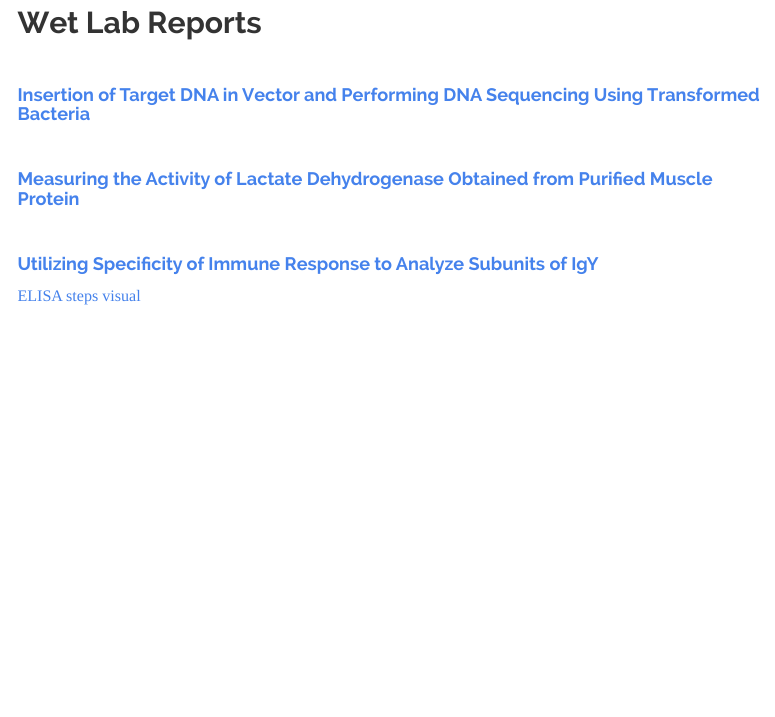
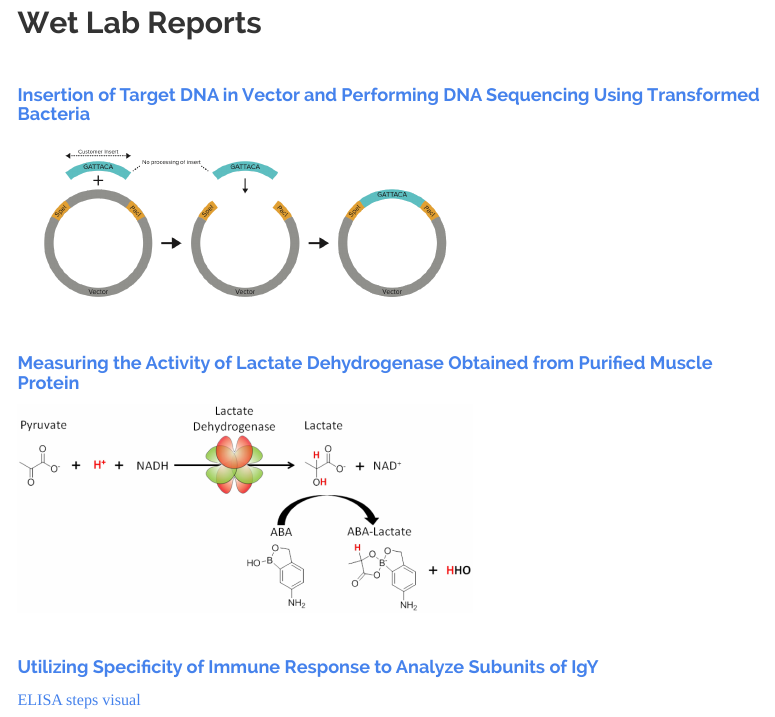
Before and after one commit to AwPods/wzy_audrey.github.io, an R Markdown document (labs.Rmd): the page in a window 1100 px wide, from 110 px down. The pictures show the output file labs.html that the author committed with the source, opened offline; library style sheets and scripts come from the installed R packages; menus at the side of the page are left out.

Commit message:
added images to lab titles

```diff
--- a/labs.Rmd
+++ b/labs.Rmd
@@ -15,12 +15,18 @@ output:
 
 #### [Insertion of Target DNA in Vector and Performing DNA Sequencing Using Transformed Bacteria](files/projects/Insertion of DNA in Vector.pdf)
 
+<img src="files/images/vector insertion.png" style="width:60%;">
+
 <br>
 
 #### [Measuring the Activity of Lactate Dehydrogenase Obtained from Purified Muscle Protein](files/projects/MeasuringtheActivityofLactateDehydrogenaseObtainedfromPurifiedMuscleProtein.pdf)
+
+<img src="files/images/lactate dehydrogenase.jpg" style="width:60%;">
 
 <br>
 
 #### [Utilizing Specificity of Immune Response to Analyze Subunits of IgY](files/projects/ELISA Analysis.pdf)
 
 [ELISA steps visual](files/projects/ELISAstepvisual.pdf)
+
+<img src="files/images/ELISA.jpeg" style="width:60%;">
```
Also changed, not shown: labs.html.
